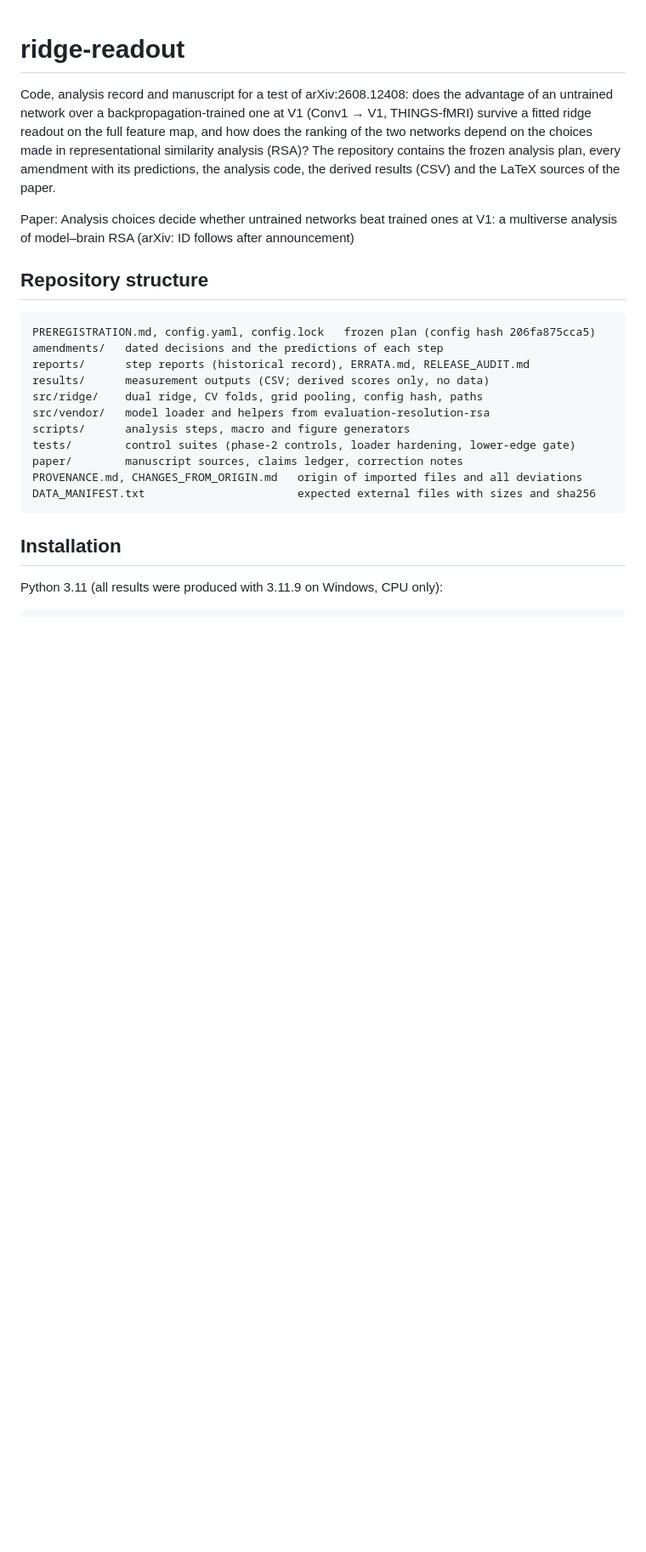
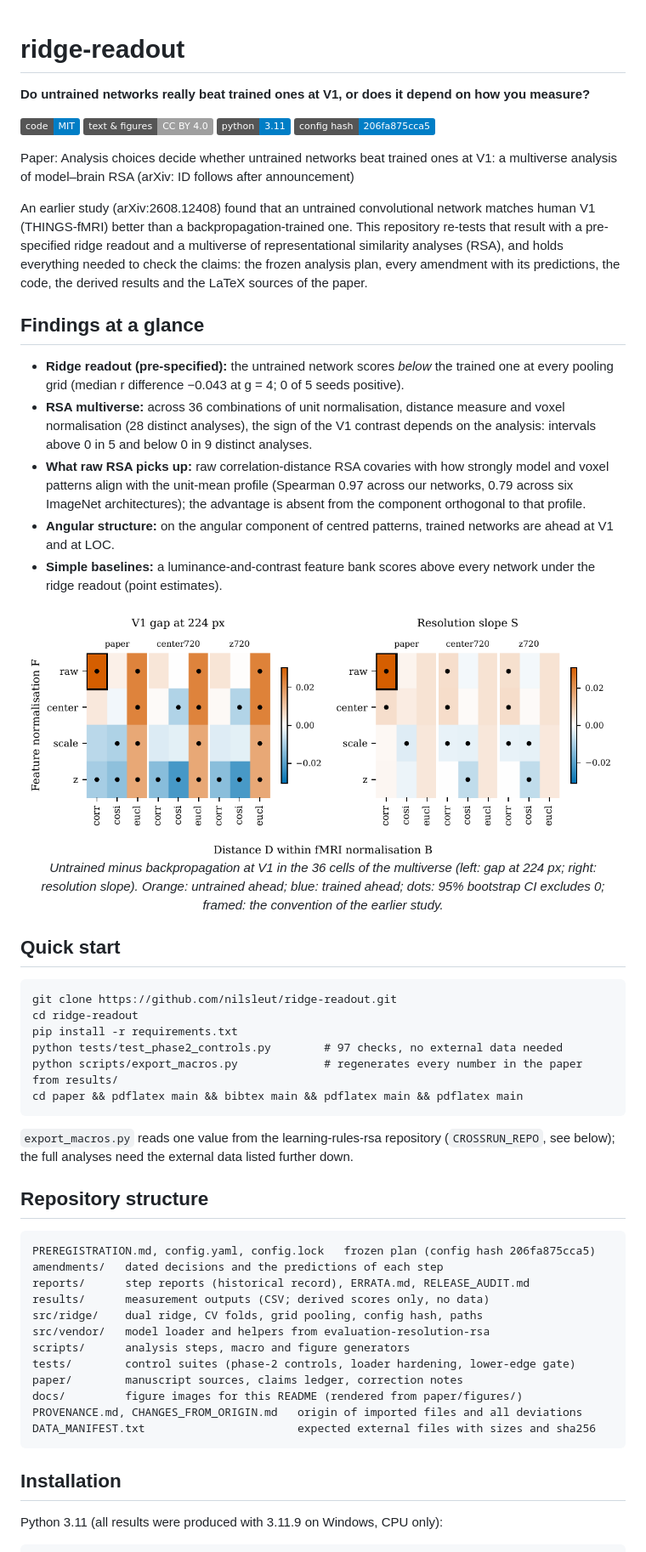
Before and after one commit to nilsleut/ridge-readout, a Markdown page: README.md, the part around the change. Shown at 85% size. Rendered like a GitHub page; pictures changed too: docs/multiverse_v1.png (added); badges without logos; blank space fills up the shorter version.

Commit message:
Restructure README with findings, figure and quick start

```diff
--- a/README.md
+++ b/README.md
@@ -1,13 +1,58 @@
 # ridge-readout
 
-Code, analysis record and manuscript for a test of arXiv:2608.12408: does the advantage of
-an untrained network over a backpropagation-trained one at V1 (Conv1 → V1, THINGS-fMRI)
-survive a fitted ridge readout on the full feature map, and how does the ranking of the
-two networks depend on the choices made in representational similarity analysis (RSA)?
-The repository contains the frozen analysis plan, every amendment with its predictions,
-the analysis code, the derived results (CSV) and the LaTeX sources of the paper.
+**Do untrained networks really beat trained ones at V1, or does it depend on how you measure?**
+
+[![Code: MIT](https://img.shields.io/badge/code-MIT-blue.svg)](LICENSE)
+[![Text: CC BY 4.0](https://img.shields.io/badge/text%20%26%20figures-CC%20BY%204.0-lightgrey.svg)](LICENSE-CC-BY-4.0.md)
+![Python 3.11](https://img.shields.io/badge/python-3.11-blue.svg)
+![Config hash](https://img.shields.io/badge/config%20hash-206fa875cca5-informational.svg)
 
 Paper: Analysis choices decide whether untrained networks beat trained ones at V1: a multiverse analysis of model–brain RSA (arXiv: ID follows after announcement)
+
+An earlier study (arXiv:2608.12408) found that an untrained convolutional network matches
+human V1 (THINGS-fMRI) better than a backpropagation-trained one. This repository re-tests
+that result with a pre-specified ridge readout and a multiverse of representational
+similarity analyses (RSA), and holds everything needed to check the claims: the frozen
+analysis plan, every amendment with its predictions, the code, the derived results and the
+LaTeX sources of the paper.
+
+## Findings at a glance
+
+- **Ridge readout (pre-specified):** the untrained network scores *below* the trained one
+  at every pooling grid (median r difference −0.043 at g = 4; 0 of 5 seeds positive).
+- **RSA multiverse:** across 36 combinations of unit normalisation, distance measure and
+  voxel normalisation (28 distinct analyses), the sign of the V1 contrast depends on the
+  analysis: intervals above 0 in 5 and below 0 in 9 distinct analyses.
+- **What raw RSA picks up:** raw correlation-distance RSA covaries with how strongly model
+  and voxel patterns align with the unit-mean profile (Spearman 0.97 across our networks,
+  0.79 across six ImageNet architectures); the advantage is absent from the component
+  orthogonal to that profile.
+- **Angular structure:** on the angular component of centred patterns, trained networks
+  are ahead at V1 and at LOC.
+- **Simple baselines:** a luminance-and-contrast feature bank scores above every network
+  under the ridge readout (point estimates).
+
+<p align="center">
+  <img src="docs/multiverse_v1.png" width="820"
+       alt="Untrained minus Backprop at V1 in the 36 cells of the analysis multiverse">
+  <br>
+  <em>Untrained minus backpropagation at V1 in the 36 cells of the multiverse (left: gap at
+  224 px; right: resolution slope). Orange: untrained ahead; blue: trained ahead; dots: 95%
+  bootstrap CI excludes 0; framed: the convention of the earlier study.</em>
+</p>
+
+## Quick start
+
+    git clone https://github.com/nilsleut/ridge-readout.git
+    cd ridge-readout
+    pip install -r requirements.txt
+    python tests/test_phase2_controls.py        # 97 checks, no external data needed
+    python scripts/export_macros.py             # regenerates every number in the paper from results/
+    cd paper && pdflatex main && bibtex main && pdflatex main && pdflatex main
+
+`export_macros.py` reads one value from the learning-rules-rsa repository
+(`CROSSRUN_REPO`, see below); the full analyses need the external data listed further
+down.
 
 ## Repository structure
 
@@ -20,6 +65,7 @@ Paper: Analysis choices decide whether untrained networks beat trained ones at V
     scripts/      analysis steps, macro and figure generators
     tests/        control suites (phase-2 controls, loader hardening, lower-edge gate)
     paper/        manuscript sources, claims ledger, correction notes
+    docs/         figure images for this README (rendered from paper/figures/)
     PROVENANCE.md, CHANGES_FROM_ORIGIN.md   origin of imported files and all deviations
     DATA_MANIFEST.txt                       expected external files with sizes and sha256
 
```
